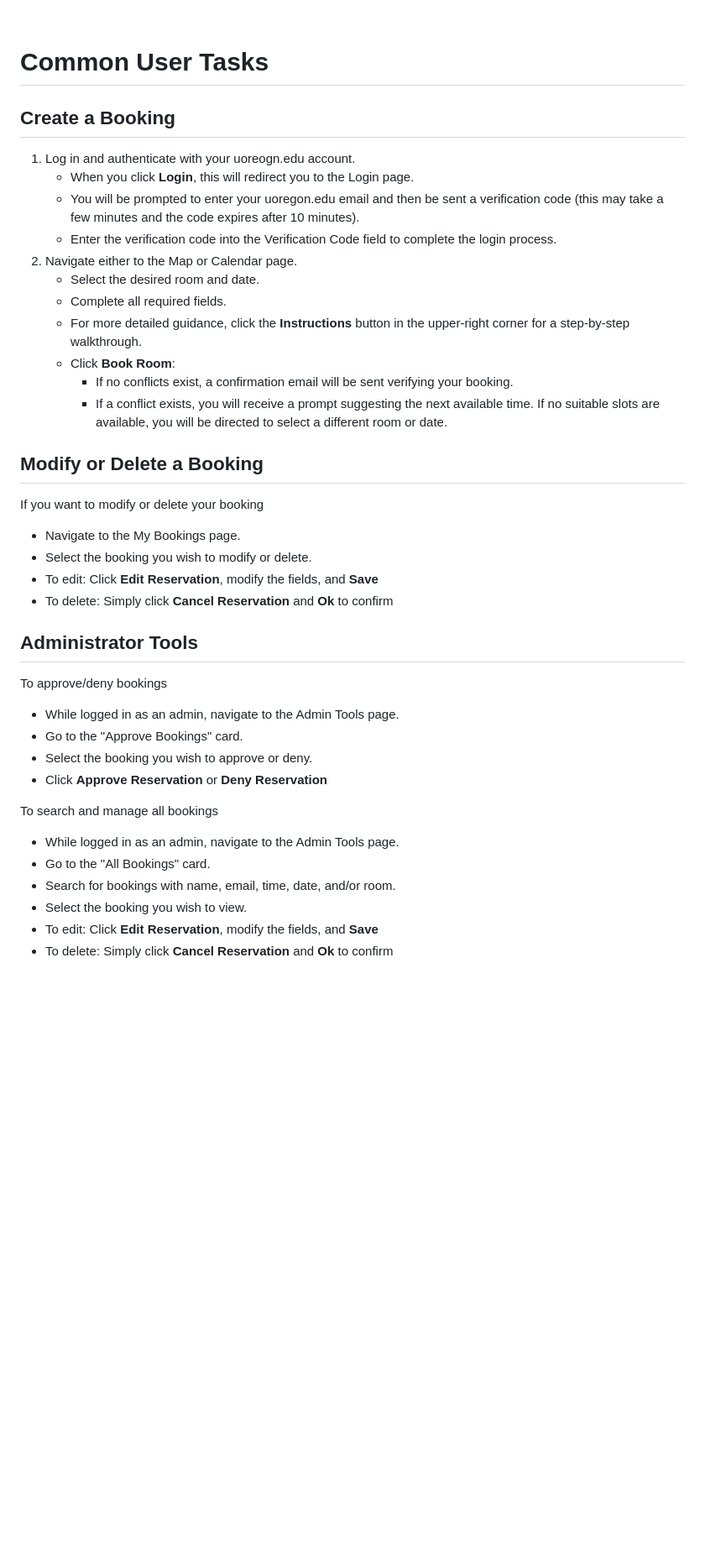
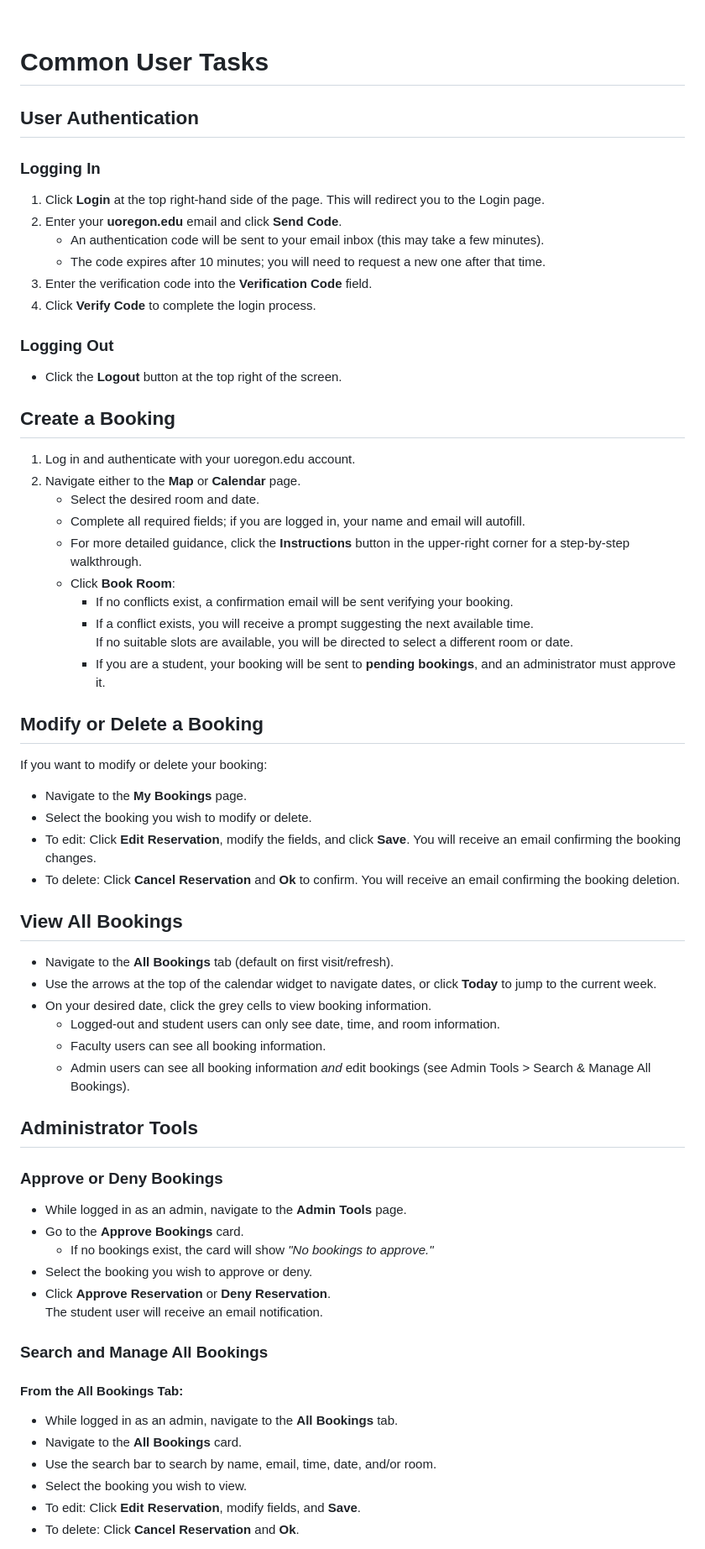
Before and after one commit to esme-nadeau/422-Price-Girls, a Markdown page: README.md, the part around one of its changes. Shown at 84% size. Rendered like a GitHub page; blank space fills up the shorter version.

Commit message:
Enhance README with user authentication and booking details
Added user authentication instructions for logging in and out, and updated booking creation steps for clarity.

```diff
--- a/README.md
+++ b/README.md
@@ -74,38 +74,63 @@ The application consists of five main screens:
 &nbsp;
 
 # Common User Tasks
+
+## User Authentication
+### Logging In
+1. Click **Login** at the top right-hand side of the page. This will redirect you to the Login page.
+2. Enter your **uoregon.edu** email and click **Send Code**.
+   - An authentication code will be sent to your email inbox (this may take a few minutes).
+   - The code expires after 10 minutes; you will need to request a new one after that time.
+3. Enter the verification code into the **Verification Code** field.
+4. Click **Verify Code** to complete the login process.
+
+### Logging Out
+- Click the **Logout** button at the top right of the screen.
+
 ## Create a Booking
-1. Log in and authenticate with your uoreogn.edu account.
-    - When you click **Login**, this will redirect you to the Login page.
-    - You will be prompted to enter your uoregon.edu email and then be sent a verification code (this may take a few minutes and the code expires after 10 minutes).
-    - Enter the verification code into the Verification Code field to complete the login process.
-2. Navigate either to the Map or Calendar page.
+1. Log in and authenticate with your uoregon.edu account.
+2. Navigate either to the **Map** or **Calendar** page.
     - Select the desired room and date.
-    - Complete all required fields.
+    - Complete all required fields; if you are logged in, your name and email will autofill.
     - For more detailed guidance, click the **Instructions** button in the upper-right corner for a step-by-step walkthrough.
     - Click **Book Room**:
         - If no conflicts exist, a confirmation email will be sent verifying your booking.
-        - If a conflict exists, you will receive a prompt suggesting the next available time. If no suitable slots are available, you will be directed to select a different room or date.
+        - If a conflict exists, you will receive a prompt suggesting the next available time.
+          If no suitable slots are available, you will be directed to select a different room or date.
+        - If you are a student, your booking will be sent to **pending bookings**, and an administrator must approve it.
 
 ## Modify or Delete a Booking
-If you want to modify or delete your booking
-- Navigate to the My Bookings page.
+If you want to modify or delete your booking:
+- Navigate to the **My Bookings** page.
 - Select the booking you wish to modify or delete.
-- To edit: Click **Edit Reservation**, modify the fields, and **Save**
-- To delete: Simply click **Cancel Reservation** and **Ok** to confirm
+- To edit: Click **Edit Reservation**, modify the fields, and click **Save**. You will receive an email confirming the booking changes.
+- To delete: Click **Cancel Reservation** and **Ok** to confirm. You will receive an email confirming the booking deletion.
+
+## View All Bookings
+- Navigate to the **All Bookings** tab (default on first visit/refresh).
+- Use the arrows at the top of the calendar widget to navigate dates, or click **Today** to jump to the current week.
+- On your desired date, click the grey cells to view booking information.
+  - Logged-out and student users can only see date, time, and room information.
+  - Faculty users can see all booking information.
+  - Admin users can see all booking information *and* edit bookings (see Admin Tools > Search & Manage All Bookings).
 
 ## Administrator Tools
-To approve/deny bookings
-- While logged in as an admin, navigate to the Admin Tools page.
-- Go to the "Approve Bookings" card.
+
+### Approve or Deny Bookings
+- While logged in as an admin, navigate to the **Admin Tools** page.
+- Go to the **Approve Bookings** card.
+    - If no bookings exist, the card will show *"No bookings to approve."*
 - Select the booking you wish to approve or deny.
-- Click **Approve Reservation** or **Deny Reservation**
+- Click **Approve Reservation** or **Deny Reservation**.
+  The student user will receive an email notification.
 
-To search and manage all bookings
-- While logged in as an admin, navigate to the Admin Tools page.
-- Go to the "All Bookings" card.
-- Search for bookings with name, email, time, date, and/or room.
+### Search and Manage All Bookings
+
+#### From the All Bookings Tab:
+- While logged in as an admin, navigate to the **All Bookings** tab.
+- Navigate to the **All Bookings** card.
+- Use the search bar to search by name, email, time, date, and/or room.
 - Select the booking you wish to view.
-- To edit: Click **Edit Reservation**, modify the fields, and **Save**
-- To delete: Simply click **Cancel Reservation** and **Ok** to confirm
+- To edit: Click **Edit Reservation**, modify fields, and **Save**.
+- To delete: Click **Cancel Reservation** and **Ok**.
 
```
Also changed, not shown: other parts of README.md (+18 -10 lines).
